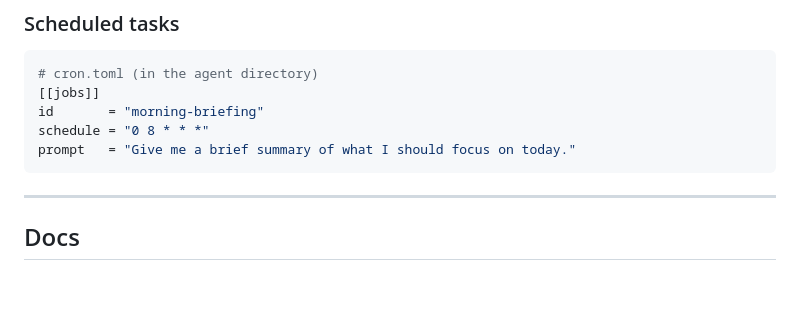
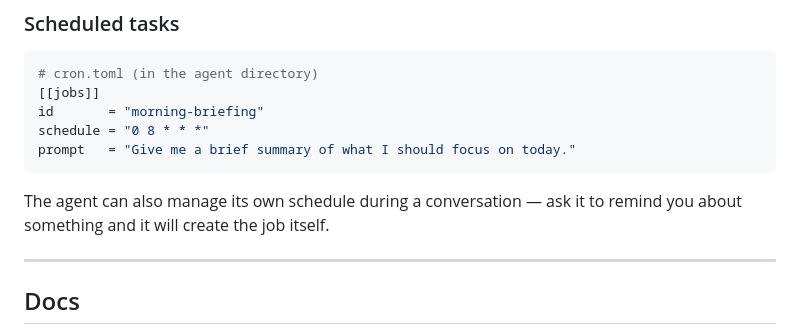
Before and after one commit to zsomething/zlaw, a Markdown page: README.md, the part around the change. GitHub-like rendering; blank space fills up the shorter version.

Commit message:
docs(readme): add self-scheduling note below cron example
Co-Authored-By: Claude Sonnet 4.6 <noreply@anthropic.com>

````diff
--- a/README.md
+++ b/README.md
@@ -114,6 +114,8 @@ schedule = "0 8 * * *"
 prompt   = "Give me a brief summary of what I should focus on today."
 ```
 
+The agent can also manage its own schedule during a conversation — ask it to remind you about something and it will create the job itself.
+
 ---
 
 ## Docs
````
